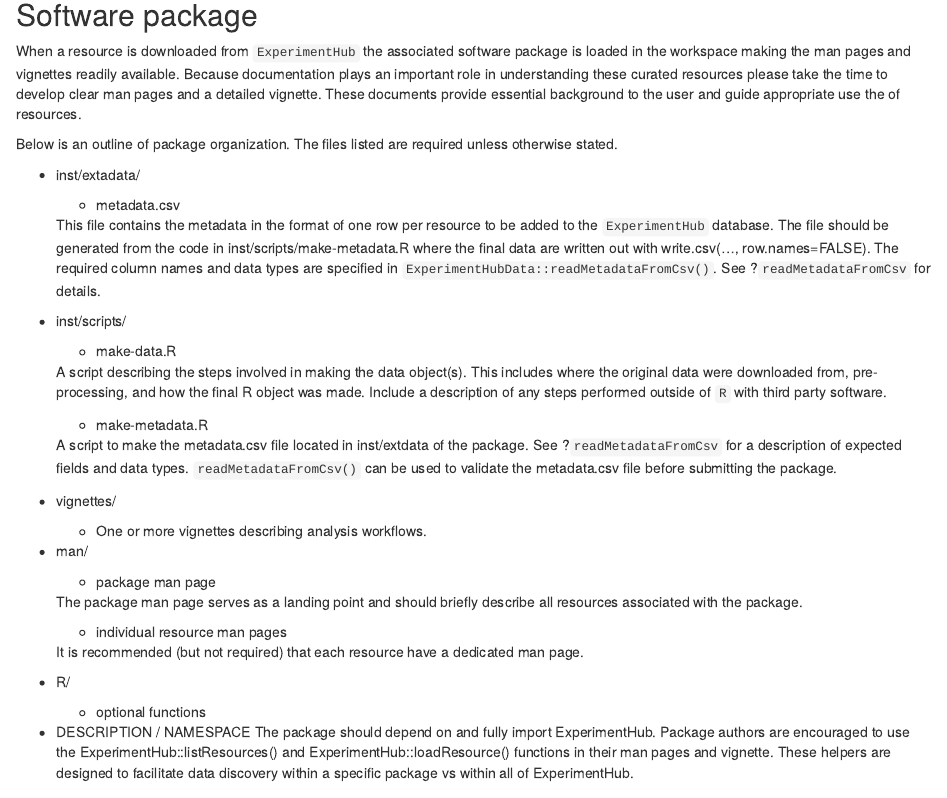
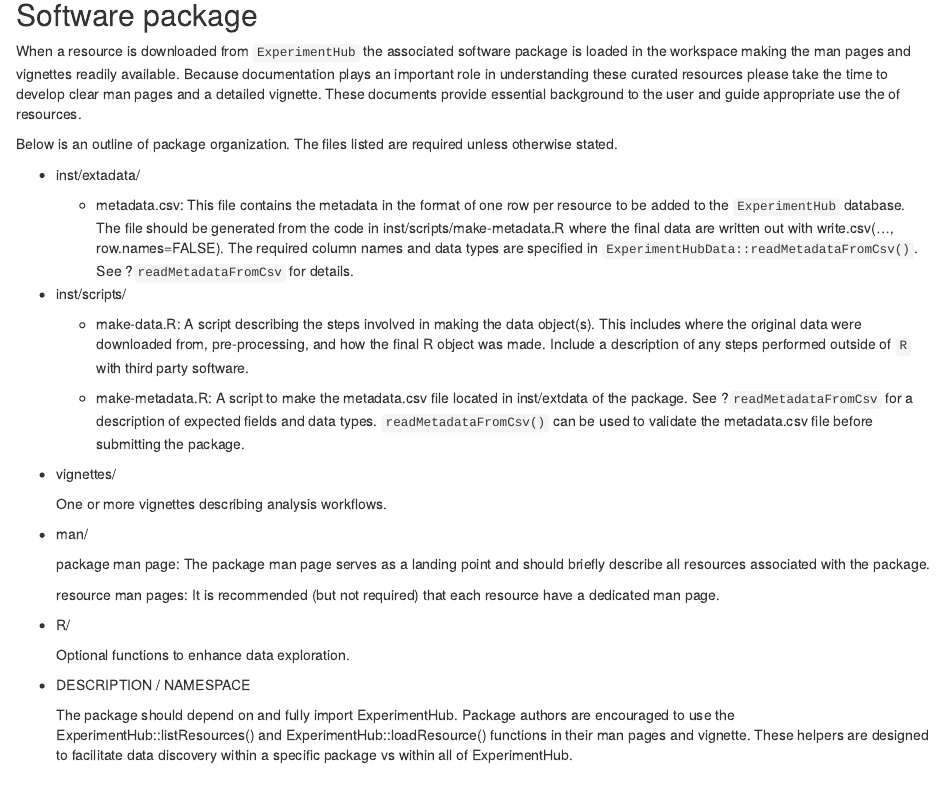
Before and after one commit to mtmorgan/ExperimentHubData, an R Markdown document (vignettes/ExperimentHubData.Rmd): the page in a window 1100 px wide, from 430 px down. Rendered offline with R 4.5, knitr and Pandoc, with nearby package versions; drawn as R Markdown's standard HTML page in place of the format the file asks for.

Commit message:
format vignette
git-svn-id: file:///home/git/hedgehog.fhcrc.org/bioconductor/trunk/madman/Rpacks/ExperimentHubData@119212 bc3139a8-67e5-0310-9ffc-ced21a209358

```diff
--- a/vignettes/ExperimentHubData.Rmd
+++ b/vignettes/ExperimentHubData.Rmd
@@ -44,8 +44,7 @@
 unless otherwise stated.
 
 * inst/extadata/
-    - metadata.csv
-
+    - metadata.csv:
     This file contains the metadata in the format of one row per resource
     to be added to the `ExperimentHub` database. The file should be generated
     from the code in inst/scripts/make-metadata.R where the final data are
@@ -55,43 +54,43 @@
     details.
 
 * inst/scripts/
-    - make-data.R
-
+    - make-data.R:
     A script describing the steps involved in making the data object(s). This
     includes where the original data were downloaded from, pre-processing,
     and how the final R object was made. Include a description of any
     steps performed outside of `R` with third party software.
 
-    - make-metadata.R
-
+    - make-metadata.R:
     A script to make the metadata.csv file located in inst/extdata of the
     package. See ?`readMetadataFromCsv` for a description of expected fields
     and data types.  `readMetadataFromCsv()` can be used to validate the
     metadata.csv file before submitting the package.
 
 * vignettes/
-    - One or more vignettes describing analysis workflows.
+
+    One or more vignettes describing analysis workflows.
 
 * man/
-    - package man page
 
+    package man page:
     The package man page serves as a landing point and should briefly describe
     all resources associated with the package.
 
-    - individual resource man pages
-
+    resource man pages:
     It is recommended (but not required) that each resource have a dedicated
     man page.
 
 * R/
-    - optional functions
+
+    Optional functions to enhance data exploration.
 
 * DESCRIPTION / NAMESPACE
-  The package should depend on and fully import ExperimentHub.
-  Package authors are encouraged to use the ExperimentHub::listResources() and
-  ExperimentHub::loadResource() functions in their man pages and vignette.
-  These helpers are designed to facilitate data discovery within a specific
-  package vs within all of ExperimentHub.
+
+    The package should depend on and fully import ExperimentHub.
+    Package authors are encouraged to use the ExperimentHub::listResources() and
+    ExperimentHub::loadResource() functions in their man pages and vignette.
+    These helpers are designed to facilitate data discovery within a specific
+    package vs within all of ExperimentHub.
 
 
 ## Data objects
```
Also changed, not shown: 1 other file.
